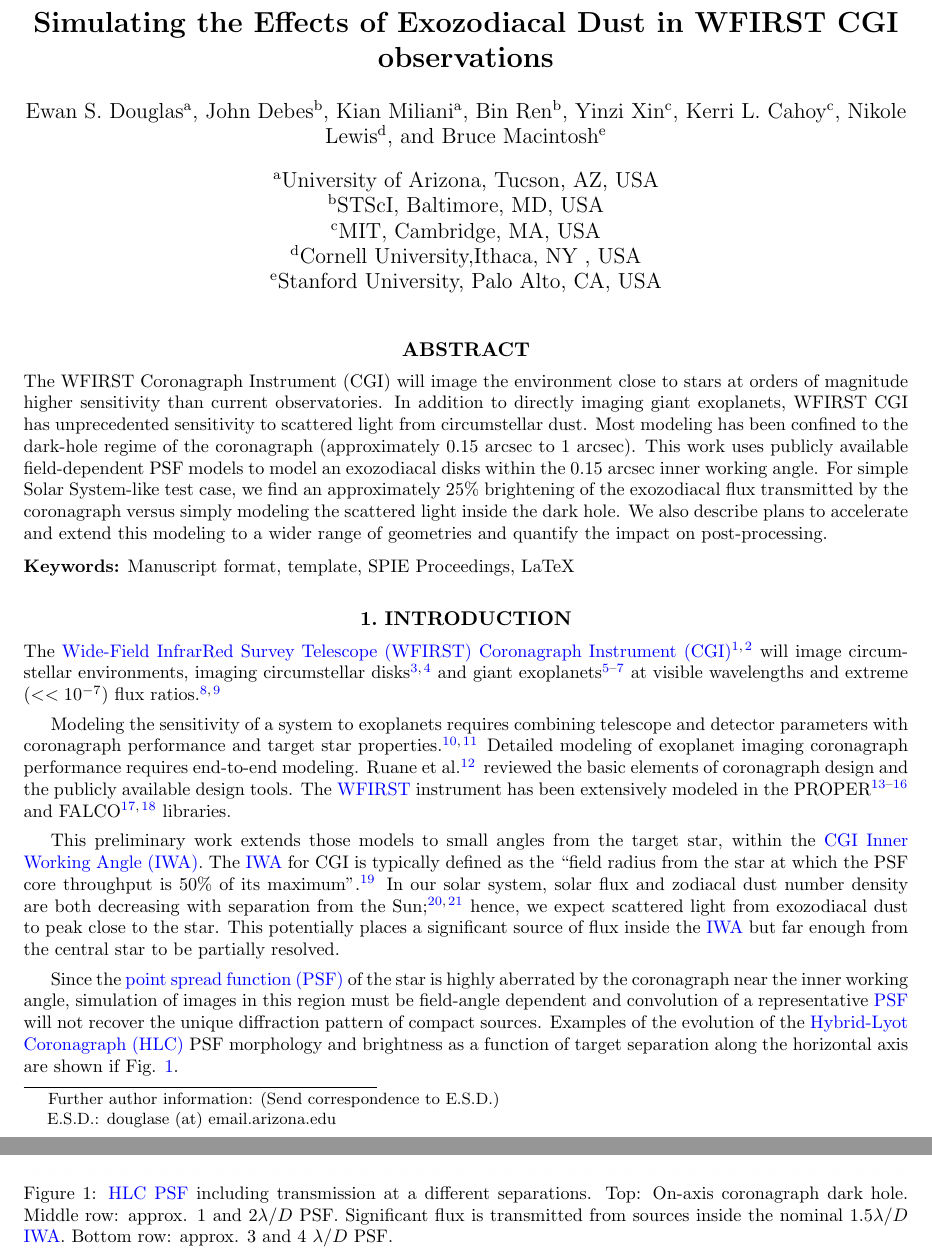
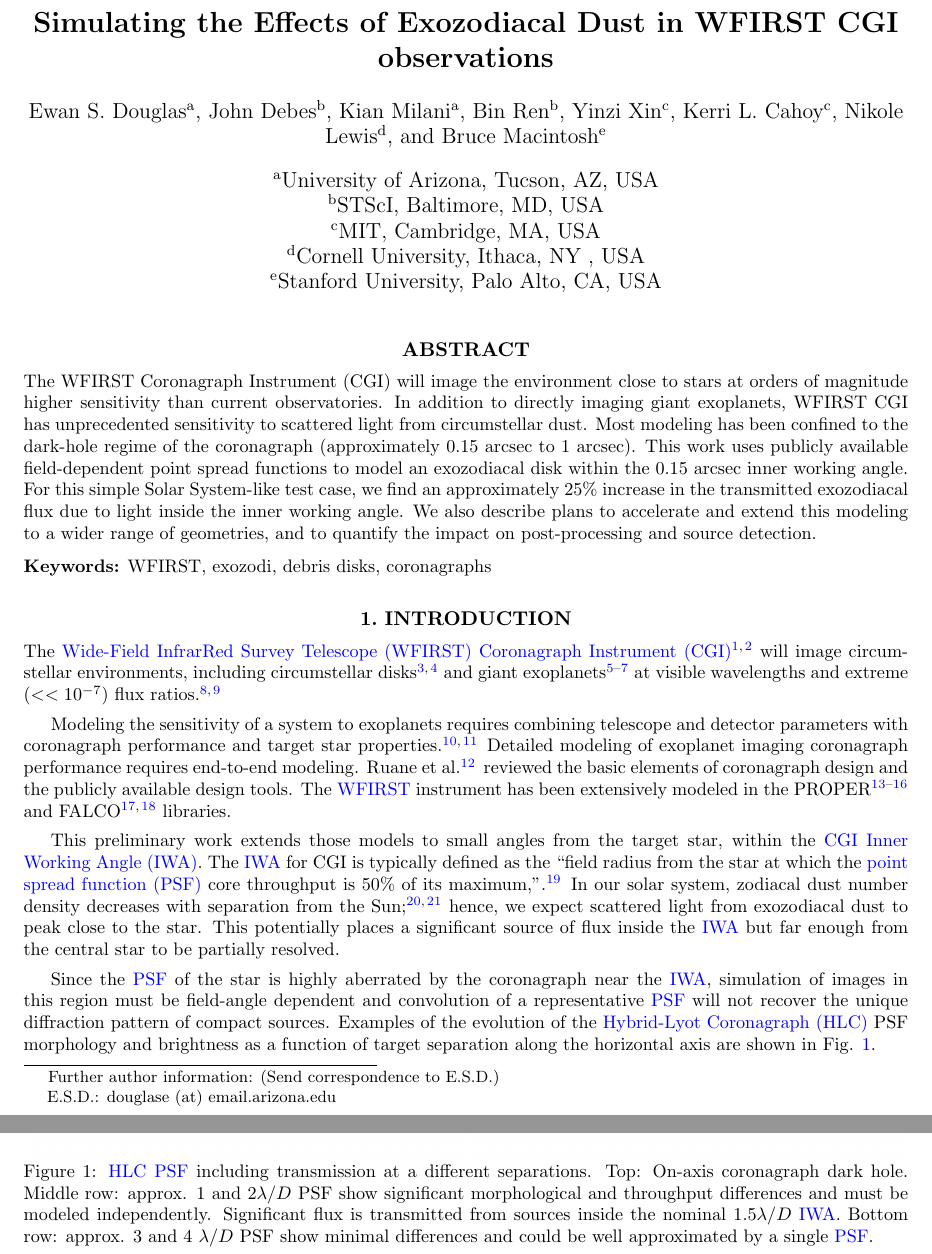
Before and after one commit to douglase/Simulating-Exozodiacal-Dust-in-WFIRST-observations, a LaTeX paper (main.tex): two parts of pages 1 and 2 of 6, joined at a grey line, cut so that both start at the same text. Compiled offline with pdfLaTeX.

Commit message:
Updates from Overleaf

```diff
--- a/main.tex
+++ b/main.tex
@@ -15,7 +15,7 @@
 
 \author[a]{Ewan S. Douglas}
 \author[b]{John Debes}
-\author[a]{Kian Miliani}
+\author[a]{Kian Milani}
 \author[b]{Bin Ren}
 \author[c]{Yinzi Xin}
 \author[c]{Kerri L. Cahoy}
@@ -39,27 +39,28 @@
 \begin{abstract}
 The WFIRST Coronagraph Instrument (CGI) will image the environment close to stars at orders of magnitude higher sensitivity than current observatories. In addition to directly imaging giant exoplanets,  WFIRST CGI has unprecedented sensitivity to scattered light from circumstellar dust.
 Most modeling has been confined to the dark-hole regime of the coronagraph (approximately 0.15 arcsec to  1 arcsec).
-This work uses publicly available field-dependent PSF models to model an exozodiacal disks within the 0.15 arcsec inner working angle. For simple Solar System-like test case, we find an approximately 25\% brightening of the exozodiacal flux transmitted by the coronagraph versus simply modeling the scattered light inside the dark hole. We also describe plans to accelerate and extend this modeling to a wider range of geometries and quantify the impact on post-processing.
+This work uses publicly available field-dependent point spread functions to model an exozodiacal disk within the 0.15 arcsec inner working angle. For this simple Solar System-like test case, we find an approximately 25\% increase in the transmitted exozodiacal flux due to light inside the inner working angle. We also describe plans to accelerate and extend this modeling to a wider range of geometries, and to quantify the impact on post-processing and source detection.
 
 \end{abstract}
 \input{acronyms}
 % Include a list of keywords after the abstract
-\keywords{Manuscript format, template, SPIE Proceedings, LaTeX}
+\keywords{WFIRST, exozodi, debris disks, coronagraphs}
 
 \section{INTRODUCTION}\label{sec:intro}  % \label{} allows reference to this section
 
-The \gls{WFIRST} \gls{CGI}\cite{spergel_wide-field_2015,noecker_coronagraph_2016} will image circumstellar environments, imaging circumstellar disks\cite{schneider_quick_2014,schneider_detection_2016} and giant exoplanets  \cite{marley_quick_2014,ygouf_data_2016-1,bailey_lessons_2018} at visible wavelengths and extreme ($<<10^{-7}$) flux ratios\cite{douglas_wfirst_2018,kasdin_wfirst_2018}.
+The \gls{WFIRST} \gls{CGI}\cite{spergel_wide-field_2015,noecker_coronagraph_2016} will image circumstellar environments, including circumstellar disks\cite{schneider_quick_2014,schneider_detection_2016} and giant exoplanets  \cite{marley_quick_2014,ygouf_data_2016-1,bailey_lessons_2018} at visible wavelengths and extreme ($<<10^{-7}$) flux ratios\cite{douglas_wfirst_2018,kasdin_wfirst_2018}.
 
 Modeling the sensitivity of a system to exoplanets requires combining telescope and detector parameters with coronagraph performance and target star properties \cite{nemati_sensitivity_2017,savransky_exosims_2018}.
-Detailed modeling of exoplanet imaging coronagraph performance requires end-to-end  modeling. Ruane et al.\cite{ruane_review_2018} reviewed the basic elements of coronagraph design and the publicly available design tools.
+Detailed modeling of exoplanet imaging coronagraph performance requires end-to-end  modeling.
+Ruane et al.\cite{ruane_review_2018} reviewed the basic elements of coronagraph design and the publicly available design tools.
 The \gls{WFIRST} instrument has been extensively modeled in the PROPER\cite{krist_overview_2015,krist_wfirst_2017,krist_wfirst_2018,zhou_high_2018} and FALCO\cite{riggs_fast_2018,sidick_fast_2018} libraries.
 
 This preliminary work extends those models to small angles from the target star, within the \gls{CGI} \gls{IWA}.
-The \gls{IWA} for CGI is typically defined as the ``field radius from the star at which the PSF core throughput is 50\% of its maximum''\cite{krist_numerical_2015}.
-In our solar system, solar flux and zodiacal dust number density are both decreasing with separation from the Sun\cite{rowan-robinson_improved_2013,kennedy_exo-zodi_2014}; hence, we expect scattered light from exozodiacal dust to peak close to the star. This potentially places a significant source of flux inside the \gls{IWA} but far enough from the central star to be partially resolved.
+The \gls{IWA} for CGI is typically defined as the ``field radius from the star at which the \gls{PSF} core throughput is 50\% of its maximum,''\cite{krist_numerical_2015}.
+In our solar system, zodiacal dust number density decreases with separation from the Sun\cite{rowan-robinson_improved_2013,kennedy_exo-zodi_2014}; hence, we expect scattered light from exozodiacal dust to peak close to the star. This potentially places a significant source of flux inside the \gls{IWA} but far enough from the central star to be partially resolved.
 
-Since the \gls{PSF} of the star is highly aberrated by the coronagraph near the inner working angle, simulation of images in this region must be field-angle dependent and  convolution of a representative \gls{PSF} will not recover the unique diffraction pattern of compact sources.
-Examples of the evolution of the \gls{HLC} PSF morphology and brightness as a function of target separation along the horizontal axis are shown if Fig. \ref{fig:psfs}.
+Since the \gls{PSF} of the star is highly aberrated by the coronagraph near the \gls{IWA}, simulation of images in this region must be field-angle dependent and  convolution of a representative \gls{PSF} will not recover the unique diffraction pattern of compact sources.
+Examples of the evolution of the \gls{HLC} PSF morphology and brightness as a function of target separation along the horizontal axis are shown in Fig. \ref{fig:psfs}.
 
 
 
@@ -70,7 +71,11 @@
     \includegraphics[width=0.49\textwidth]{34PSF_2lambdaD.png}
     \includegraphics[width=0.49\textwidth]{51PSF.png}
     \includegraphics[width=0.49\textwidth]{68PSF.png}
-    \caption{\acrshort{HLC} \gls{PSF} including transmission at a different separations. Top: On-axis coronagraph dark hole. Middle row: approx. 1 and 2$\lambda/D$ PSF. Significant flux is transmitted from sources inside the nominal 1.5$\lambda/D$ \acrshort{IWA}. Bottom row: approx. 3 and 4 $\lambda/D$ PSF. }
+    \caption{\acrshort{HLC} \acrshort{PSF} including transmission at a different separations.
+    Top: On-axis coronagraph dark hole.
+    Middle row: approx. 1 and 2$\lambda/D$ PSF show significant morphological and throughput differences and must be modeled independently.
+    Significant flux is transmitted from sources inside the nominal 1.5$\lambda/D$ \acrshort{IWA}.
+    Bottom row: approx. 3 and 4 $\lambda/D$ PSF show minimal differences and could be well approximated by a single \acrshort{PSF}. }
     \label{fig:psfs}
 \end{figure}
 \begin{figure}[!ht]
```
Also changed, not shown: spiebib.bst (+2 -0 lines), main.tex (28 more changed lines).
